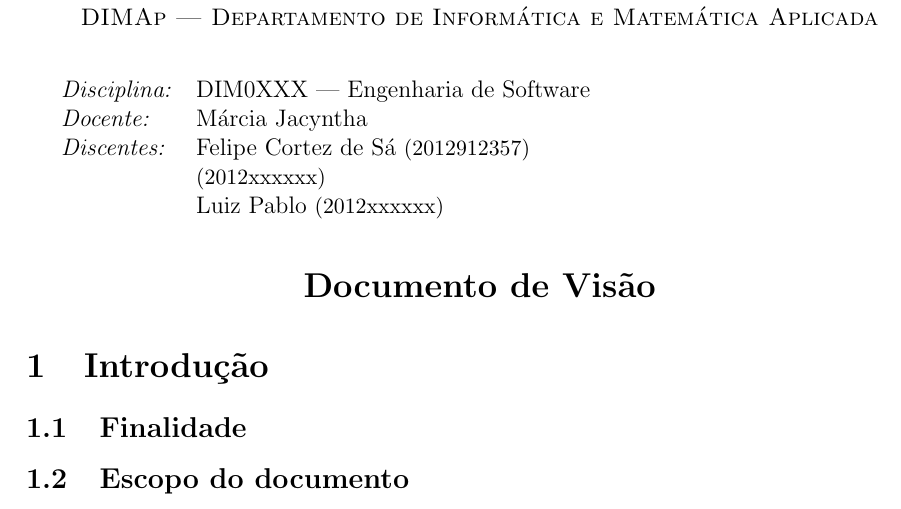
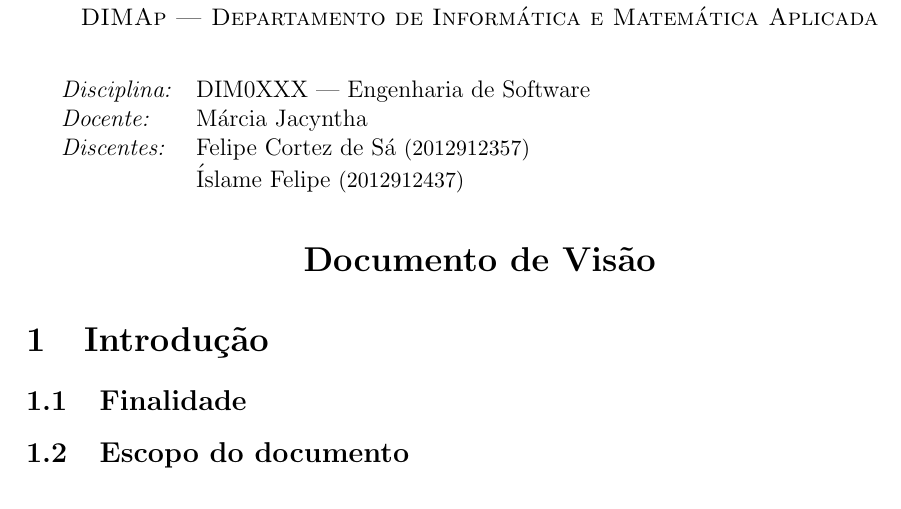
Before and after one commit to FelipeCortez/Transparencia, a LaTeX document (visao.tex): part of the page, cut so that both start at the same text. Compiled offline with pdfLaTeX.

Commit message:
Nome adicionado ao cabeçalho

```diff
--- a/visao.tex
+++ b/visao.tex
@@ -18,8 +18,8 @@
         \emph{Disciplina:} & DIM0XXX --- Engenharia de Software \\
         \emph{Docente:}    & Márcia Jacyntha \\
         \emph{Discentes:}  & Felipe Cortez de Sá \small{(2012912357)} \\
-                           &  \small{(2012xxxxxx)}\\
-                           & Luiz Pablo \small{(2012xxxxxx)}
+                           & Íslame Felipe \small{(2012912437)}
+
     \end{tabular}
 
     \bigskip
```
